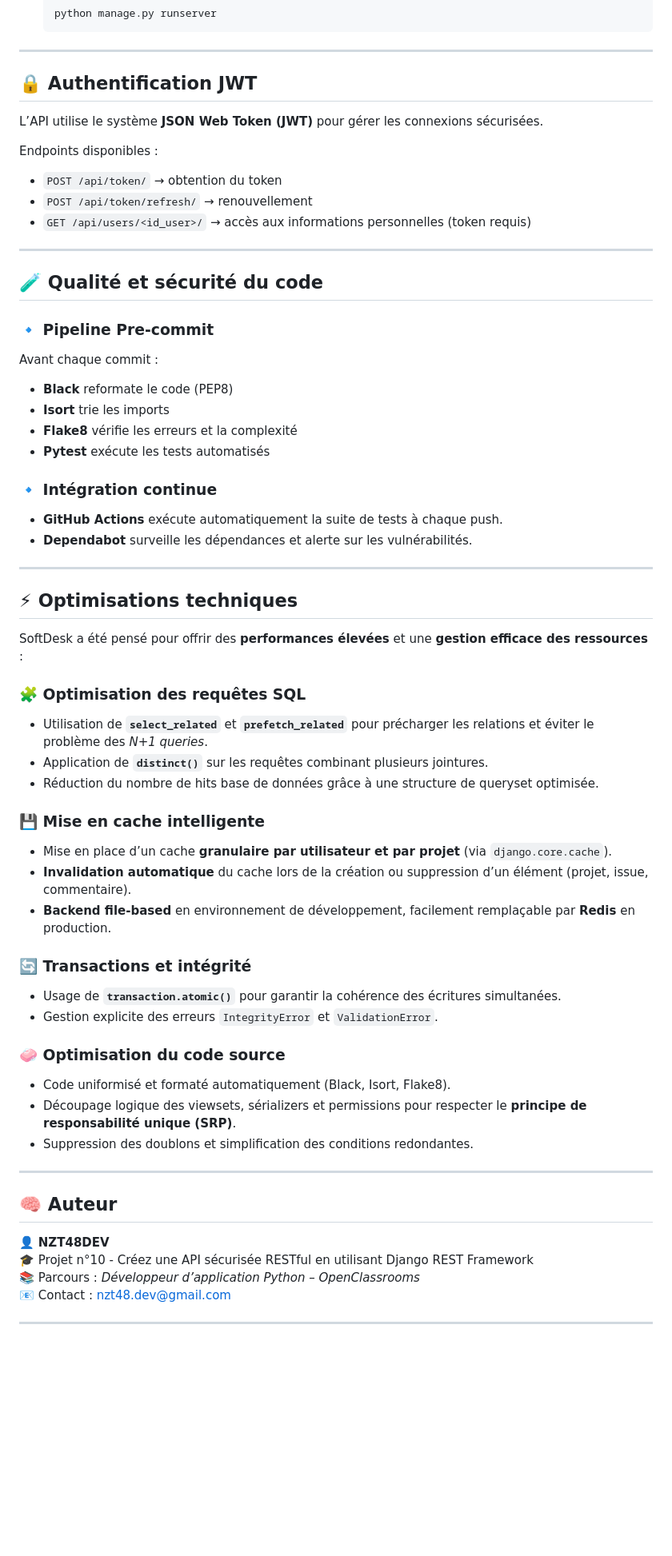
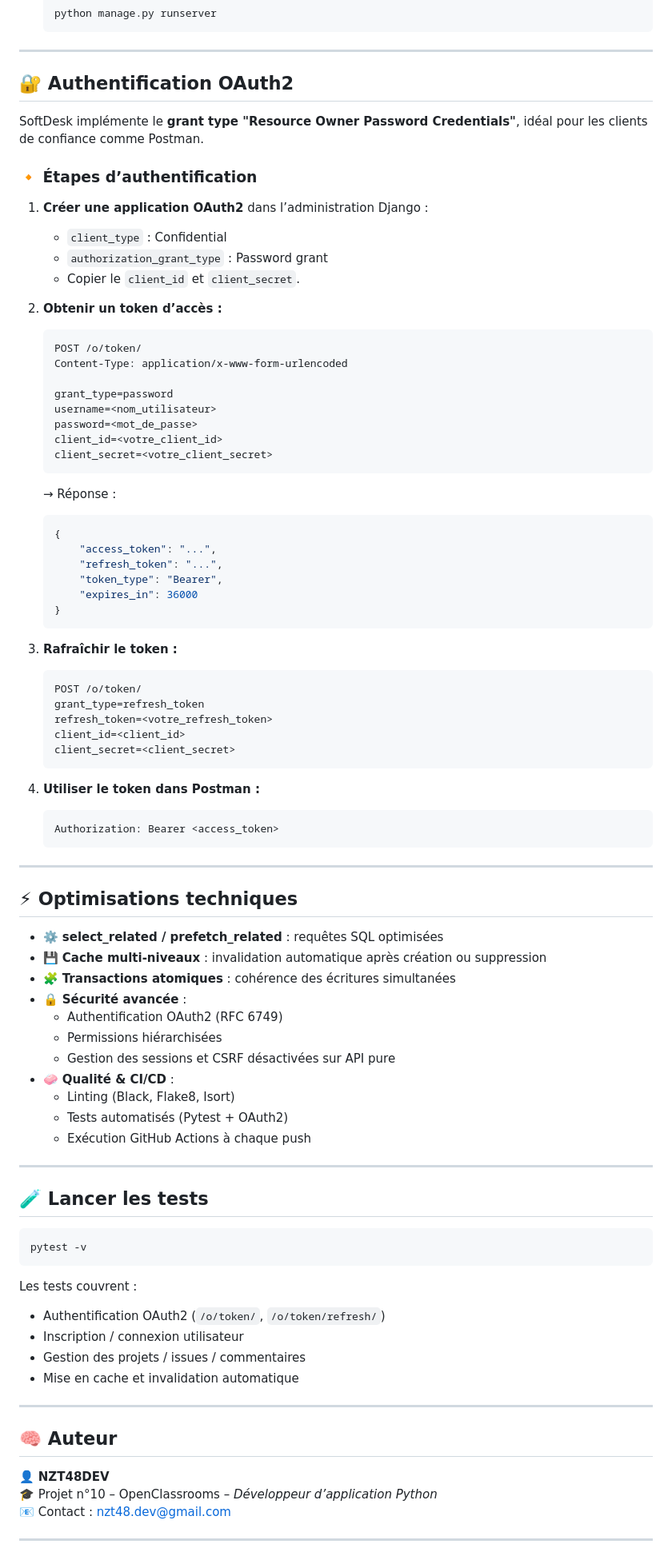
Before and after one commit to NZT48DEV/Projet_10_OC_API_RESTful, a Markdown page: README.md, the part around the change printed below. Shown: that part at 80% size. GitHub-like rendering; blank space fills up the shorter version.

Commit message:
Modification du README.md

````diff
--- a/README.md
+++ b/README.md
@@ -115,62 +117,90 @@ Pour sécuriser l’application, la clé `SECRET_KEY` est stockée dans un fichi
 
 ---
 
-## 🔒 Authentification JWT
+## 🔐 Authentification OAuth2
 
-L’API utilise le système **JSON Web Token (JWT)** pour gérer les connexions sécurisées.
+SoftDesk implémente le **grant type "Resource Owner Password Credentials"**, idéal pour les clients de confiance comme Postman.
 
-Endpoints disponibles :
-- `POST /api/token/` → obtention du token
-- `POST /api/token/refresh/` → renouvellement
-- `GET /api/users/<id_user>/` → accès aux informations personnelles (token requis)
+### 🔸 Étapes d’authentification
 
----
+1. **Créer une application OAuth2** dans l’administration Django :
+   - `client_type` : Confidential
+   - `authorization_grant_type` : Password grant
+   - Copier le `client_id` et `client_secret`.
 
-## 🧪 Qualité et sécurité du code
+2. **Obtenir un token d’accès :**
 
-### 🔹 Pipeline Pre-commit
-Avant chaque commit :
-- **Black** reformate le code (PEP8)
-- **Isort** trie les imports
-- **Flake8** vérifie les erreurs et la complexité
-- **Pytest** exécute les tests automatisés
+   ```bash
+   POST /o/token/
+   Content-Type: application/x-www-form-urlencoded
 
-### 🔹 Intégration continue
-- **GitHub Actions** exécute automatiquement la suite de tests à chaque push.
-- **Dependabot** surveille les dépendances et alerte sur les vulnérabilités.
+   grant_type=password
+   username=<nom_utilisateur>
+   password=<mot_de_passe>
+   client_id=<votre_client_id>
+   client_secret=<votre_client_secret>
+   ```
+
+   → Réponse :
+   ```json
+   {
+       "access_token": "...",
+       "refresh_token": "...",
+       "token_type": "Bearer",
+       "expires_in": 36000
+   }
+   ```
+
+3. **Rafraîchir le token :**
+   ```bash
+   POST /o/token/
+   grant_type=refresh_token
+   refresh_token=<votre_refresh_token>
+   client_id=<client_id>
+   client_secret=<client_secret>
+   ```
+
+4. **Utiliser le token dans Postman :**
+   ```http
+   Authorization: Bearer <access_token>
+   ```
 
 ---
 
 ## ⚡ Optimisations techniques
 
-SoftDesk a été pensé pour offrir des **performances élevées** et une **gestion efficace des ressources** :
+- ⚙️ **select_related / prefetch_related** : requêtes SQL optimisées
+- 💾 **Cache multi-niveaux** : invalidation automatique après création ou suppression
+- 🧩 **Transactions atomiques** : cohérence des écritures simultanées
+- 🔒 **Sécurité avancée** :
+  - Authentification OAuth2 (RFC 6749)
+  - Permissions hiérarchisées
+  - Gestion des sessions et CSRF désactivées sur API pure
+- 🧼 **Qualité & CI/CD** :
+  - Linting (Black, Flake8, Isort)
+  - Tests automatisés (Pytest + OAuth2)
+  - Exécution GitHub Actions à chaque push
 
-### 🧩 Optimisation des requêtes SQL
-- Utilisation de **`select_related`** et **`prefetch_related`** pour précharger les relations et éviter le problème des *N+1 queries*.
-- Application de **`distinct()`** sur les requêtes combinant plusieurs jointures.
-- Réduction du nombre de hits base de données grâce à une structure de queryset optimisée.
+---
 
-### 💾 Mise en cache intelligente
-- Mise en place d’un cache **granulaire par utilisateur et par projet** (via `django.core.cache`).
-- **Invalidation automatique** du cache lors de la création ou suppression d’un élément (projet, issue, commentaire).
-- **Backend file-based** en environnement de développement, facilement remplaçable par **Redis** en production.
+## 🧪 Lancer les tests
 
-### 🔄 Transactions et intégrité
-- Usage de **`transaction.atomic()`** pour garantir la cohérence des écritures simultanées.
-- Gestion explicite des erreurs `IntegrityError` et `ValidationError`.
+```bash
+pytest -v
+```
 
-### 🧼 Optimisation du code source
-- Code uniformisé et formaté automatiquement (Black, Isort, Flake8).
-- Découpage logique des viewsets, sérializers et permissions pour respecter le **principe de responsabilité unique (SRP)**.
-- Suppression des doublons et simplification des conditions redondantes.
+Les tests couvrent :
+- Authentification OAuth2 (`/o/token/`, `/o/token/refresh/`)
+- Inscription / connexion utilisateur
+- Gestion des projets / issues / commentaires
+- Mise en cache et invalidation automatique
 
 ---
 
 ## 🧠 Auteur
 
 👤 **NZT48DEV**
-🎓 Projet n°10 - Créez une API sécurisée RESTful en utilisant Django REST Framework
-📚 Parcours : *Développeur d’application Python – OpenClassrooms*
+🎓 Projet n°10 – OpenClassrooms – *Développeur d’application Python*
 📧 Contact : [nzt48.dev@gmail.com](mailto:nzt48.dev@gmail.com)
 
 ---
````
Also changed, not shown: other parts of README.md (+20 -28 lines).
